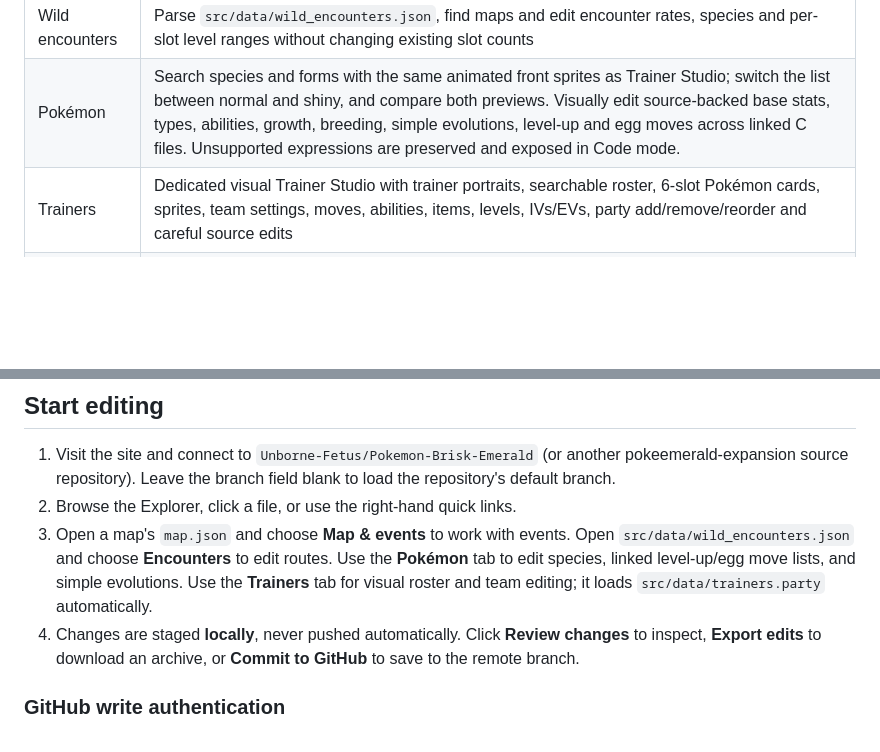
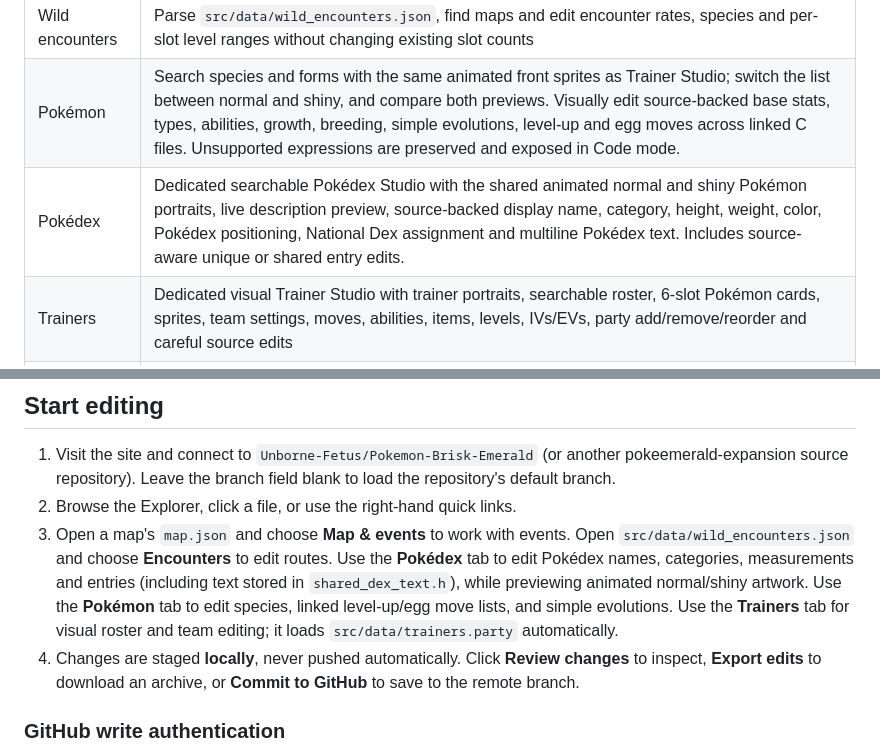
Before and after one commit to Unborne-Fetus/PokeStudio-Web, a Markdown page: README.md, 2 parts joined by grey strips. GitHub-like rendering; blank space fills up the shorter version.

```diff
--- a/README.md
+++ b/README.md
@@ -16,6 +16,7 @@ The editor works with a source repository, not a compiled GBA ROM. Open it on de
 | Map layouts | Read `data/layouts/layouts.json` and binary `map.bin`; recolor indexed tileset art using the project’s JASC `.pal` files; preserve collision/elevation bitfields while painting appearance |
 | Wild encounters | Parse `src/data/wild_encounters.json`, find maps and edit encounter rates, species and per-slot level ranges without changing existing slot counts |
 | Pokémon | Search species and forms with the same animated front sprites as Trainer Studio; switch the list between normal and shiny, and compare both previews. Visually edit source-backed base stats, types, abilities, growth, breeding, simple evolutions, level-up and egg moves across linked C files. Unsupported expressions are preserved and exposed in Code mode. |
+| Pokédex | Dedicated searchable Pokédex Studio with the shared animated normal and shiny Pokémon portraits, live description preview, source-backed display name, category, height, weight, color, Pokédex positioning, National Dex assignment and multiline Pokédex text. Includes source-aware unique or shared entry edits. |
 | Trainers | Dedicated visual Trainer Studio with trainer portraits, searchable roster, 6-slot Pokémon cards, sprites, team settings, moves, abilities, items, levels, IVs/EVs, party add/remove/reorder and careful source edits |
 | Data | Inspect and edit primitives in nested JSON (unknown keys retained) |
 | Sprites & graphics | Preview PNG and other common image assets, zoom nearest-neighbor, stage replacement graphics |
@@ -29,7 +30,7 @@ The project is currently an **experimental alpha**, not a feature-complete Porym
 
 1. Visit the site and connect to `Unborne-Fetus/Pokemon-Brisk-Emerald` (or another pokeemerald-expansion source repository). Leave the branch field blank to load the repository's default branch.
 2. Browse the Explorer, click a file, or use the right-hand quick links.
-3. Open a map's `map.json` and choose **Map & events** to work with events. Open `src/data/wild_encounters.json` and choose **Encounters** to edit routes. Use the **Pokémon** tab to edit species, linked level-up/egg move lists, and simple evolutions. Use the **Trainers** tab for visual roster and team editing; it loads `src/data/trainers.party` automatically.
+3. Open a map's `map.json` and choose **Map & events** to work with events. Open `src/data/wild_encounters.json` and choose **Encounters** to edit routes. Use the **Pokédex** tab to edit Pokédex names, categories, measurements and entries (including text stored in `shared_dex_text.h`), while previewing animated normal/shiny artwork. Use the **Pokémon** tab to edit species, linked level-up/egg move lists, and simple evolutions. Use the **Trainers** tab for visual roster and team editing; it loads `src/data/trainers.party` automatically.
 4. Changes are staged **locally**, never pushed automatically. Click **Review changes** to inspect, **Export edits** to download an archive, or **Commit to GitHub** to save to the remote branch.
 
 ### GitHub write authentication
```
